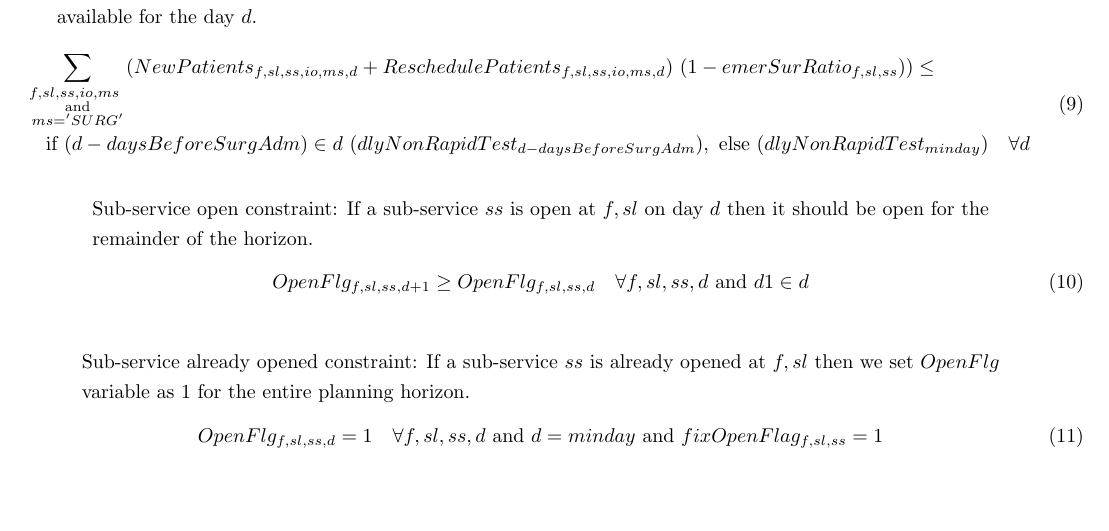
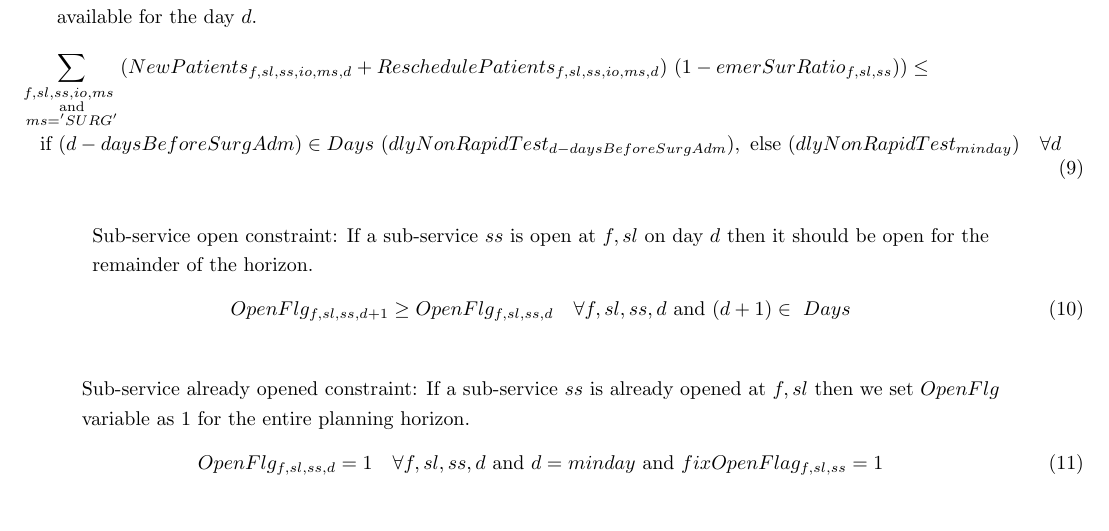
Before and after one commit to sassoftware/medical-resource-optimization, a LaTeX document (mro_documentation/mro_formulation.tex): part of page 4 of 4, cut so that both start at the same text, the shorter picture padded with empty space. Compiled offline with pdfLaTeX.

Commit message:
Incorporating Eric's comments to the README file; Incorporating Rob's comments in the .tex formulation.

```diff
--- a/mro_documentation/mro_formulation.tex
+++ b/mro_documentation/mro_formulation.tex
@@ -173,7 +173,7 @@ week_{d} = w }} newPntBfCovid_{f,sl,ss,io,ms,d} \ OpenFlg_{f,sl,ss,d} \quad \for
 \begin{multlined}
 \sum_{\substack{f,sl,ss,io,ms \ \\
 \text{and} \\ ms = 'SURG'}} (NewPatients_{f,sl,ss,io,ms,d} + ReschedulePatients_{f,sl,ss,io,ms,d}) \ (1- emerSurRatio_{f,sl,ss}))  \leq \\
-\text{if} \ (d-daysBeforeSurgAdm) \in d \ (dlyNonRapidTest_{d-daysBeforeSurgAdm}), \ \text{else} \ (dlyNonRapidTest_{minday})
+\text{if} \ (d-daysBeforeSurgAdm) \in Days \ (dlyNonRapidTest_{d-daysBeforeSurgAdm}), \ \text{else} \ (dlyNonRapidTest_{minday})
  \quad \forall d\
 \end{multlined}
 \end{equation}
@@ -183,7 +183,7 @@ week_{d} = w }} newPntBfCovid_{f,sl,ss,io,ms,d} \ OpenFlg_{f,sl,ss,d} \quad \for
 &\text{remainder of the horizon.}
 \end{align*}
 \begin{equation}
-OpenFlg_{f,sl,ss,d+1} \geq OpenFlg_{f,sl,ss,d} \quad \forall f,sl,ss,d \ \text{and} \ d1 \in d\
+OpenFlg_{f,sl,ss,d+1} \geq OpenFlg_{f,sl,ss,d} \quad \forall f,sl,ss,d \ \text{and} \ (d+1) \in \ Days\
 \end{equation}
 
 \begin{align*}
```
Also changed, not shown: README.md, mro_documentation/mro_formulation.tex (2 more changed lines).
